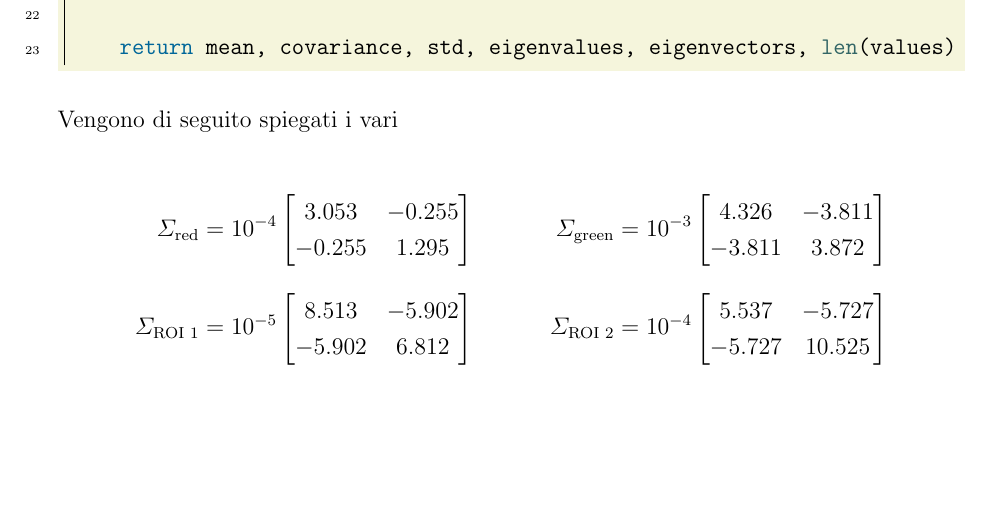
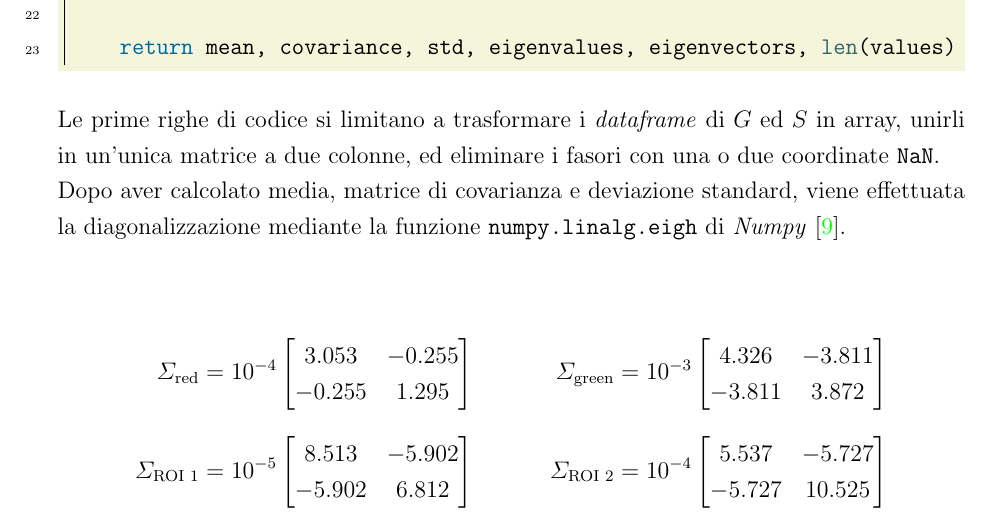
Before and after one commit to BotSas/Tesi_2026, a LaTeX document (stesura/TESI_SUPER_UFFICIALE.tex, which reads stesura/sezioni/04_test_su_immagini.tex): part of page 29 of 31, cut so that both start at the same text, the shorter picture padded with empty space. Compiled offline with pdfLaTeX.

Commit message:
TESI: commit prima del disastro

```diff
--- a/stesura/sezioni/04_test_su_immagini.tex
+++ b/stesura/sezioni/04_test_su_immagini.tex
@@ -457,7 +457,9 @@ def cloud_statistics(G, S):
     return mean, covariance, std, eigenvalues, eigenvectors, len(values)
 \end{minted}
 
-Vengono di seguito spiegati i vari
+ Le prime righe di codice si limitano a trasformare i \textit{dataframe} di $G$ ed $S$ in array, unirli in un'unica matrice a due colonne, ed eliminare i fasori con una o due coordinate \texttt{NaN}.\\
+ Dopo aver calcolato media, matrice di covarianza e deviazione standard, viene effettuata la diagonalizzazione mediante la funzione \texttt{numpy.linalg.eigh} di \textit{Numpy} \cite{harrisArrayProgrammingNumPy2020}.\\
+
 
 
 \begin{align*}
```
Also changed, not shown: 7 other files.
